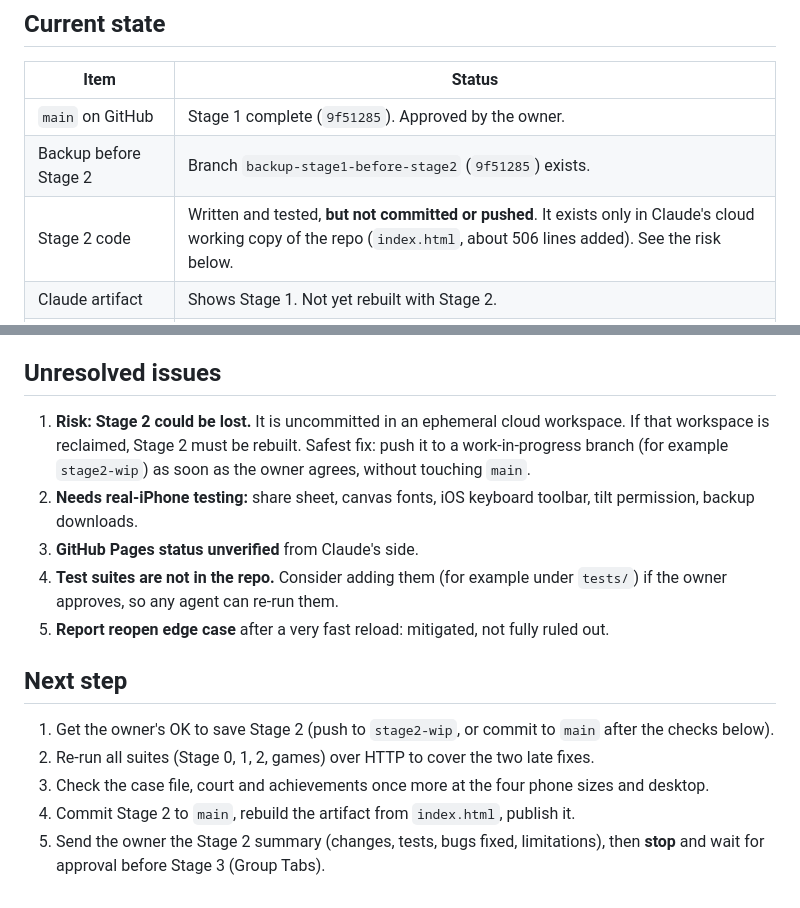
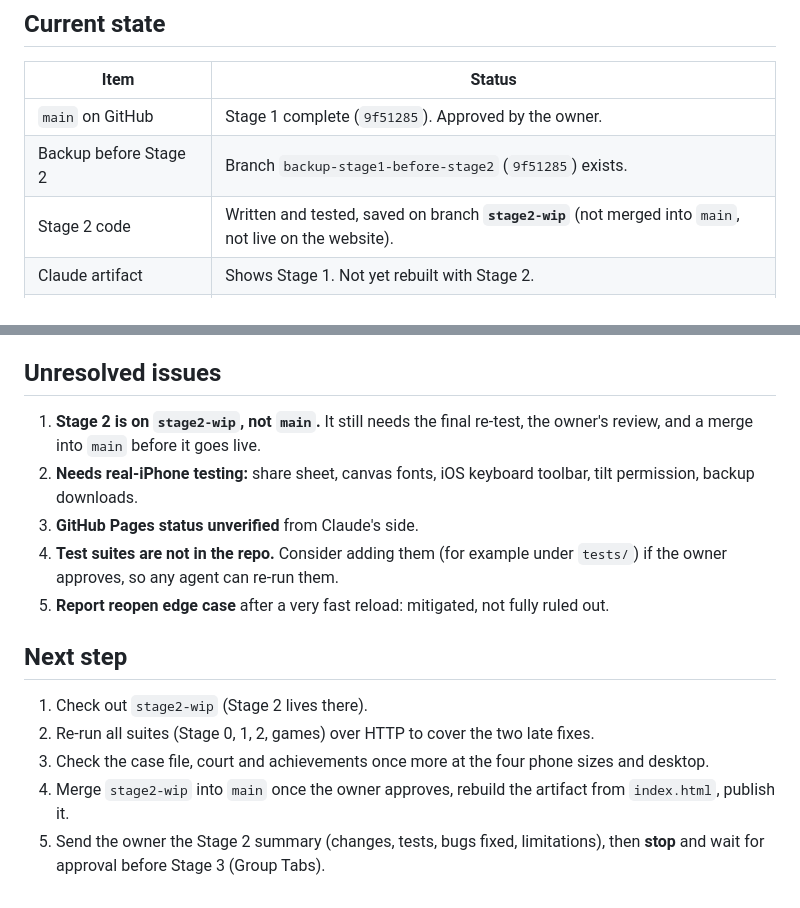
Before and after one commit to rln0518/bar-tab, a Markdown page: HANDOFF.md, 2 parts joined by grey strips. GitHub-like rendering.

Commit message:
HANDOFF: Stage 2 is saved on the stage2-wip branch
Documentation only.

Co-Authored-By: Claude Opus 5.5 <noreply@anthropic.com>
Claude-Session: https://claude.ai/code/session_01LFLoFaF9x4JS6xEDBqmrRt

```diff
--- a/HANDOFF.md
+++ b/HANDOFF.md
@@ -13,7 +13,7 @@ Last updated: 2026-11-02
 |---|---|
 | `main` on GitHub | Stage 1 complete (`9f51285`). Approved by the owner. |
 | Backup before Stage 2 | Branch `backup-stage1-before-stage2` (`9f51285`) exists. |
-| Stage 2 code | Written and tested, **but not committed or pushed**. It exists only in Claude's cloud working copy of the repo (`index.html`, about 506 lines added). See the risk below. |
+| Stage 2 code | Written and tested, saved on branch **`stage2-wip`** (not merged into `main`, not live on the website). |
 | Claude artifact | Shows Stage 1. Not yet rebuilt with Stage 2. |
 | Stage 2 summary to owner | Not yet delivered. |
 | Stage 3 | Not started. Must not start without the owner's approval. |
@@ -63,9 +63,8 @@ The test scripts live in Claude's temporary workspace, not in the repo (see Unre
 - Test harness: `file://` pages lost storage on reload; all suites moved to `http://127.0.0.1:8765`.
 
 ## Unresolved issues
-1. **Risk: Stage 2 could be lost.** It is uncommitted in an ephemeral cloud workspace. If that
-   workspace is reclaimed, Stage 2 must be rebuilt. Safest fix: push it to a work-in-progress
-   branch (for example `stage2-wip`) as soon as the owner agrees, without touching `main`.
+1. **Stage 2 is on `stage2-wip`, not `main`.** It still needs the final re-test, the owner's review,
+   and a merge into `main` before it goes live.
 2. **Needs real-iPhone testing:** share sheet, canvas fonts, iOS keyboard toolbar, tilt permission,
    backup downloads.
 3. **GitHub Pages status unverified** from Claude's side.
@@ -75,9 +74,9 @@ The test scripts live in Claude's temporary workspace, not in the repo (see Unre
 
 ## Next step
 
-1. Get the owner's OK to save Stage 2 (push to `stage2-wip`, or commit to `main` after the checks below).
+1. Check out `stage2-wip` (Stage 2 lives there).
 2. Re-run all suites (Stage 0, 1, 2, games) over HTTP to cover the two late fixes.
 3. Check the case file, court and achievements once more at the four phone sizes and desktop.
-4. Commit Stage 2 to `main`, rebuild the artifact from `index.html`, publish it.
+4. Merge `stage2-wip` into `main` once the owner approves, rebuild the artifact from `index.html`, publish it.
 5. Send the owner the Stage 2 summary (changes, tests, bugs fixed, limitations), then **stop** and wait
    for approval before Stage 3 (Group Tabs).
```
